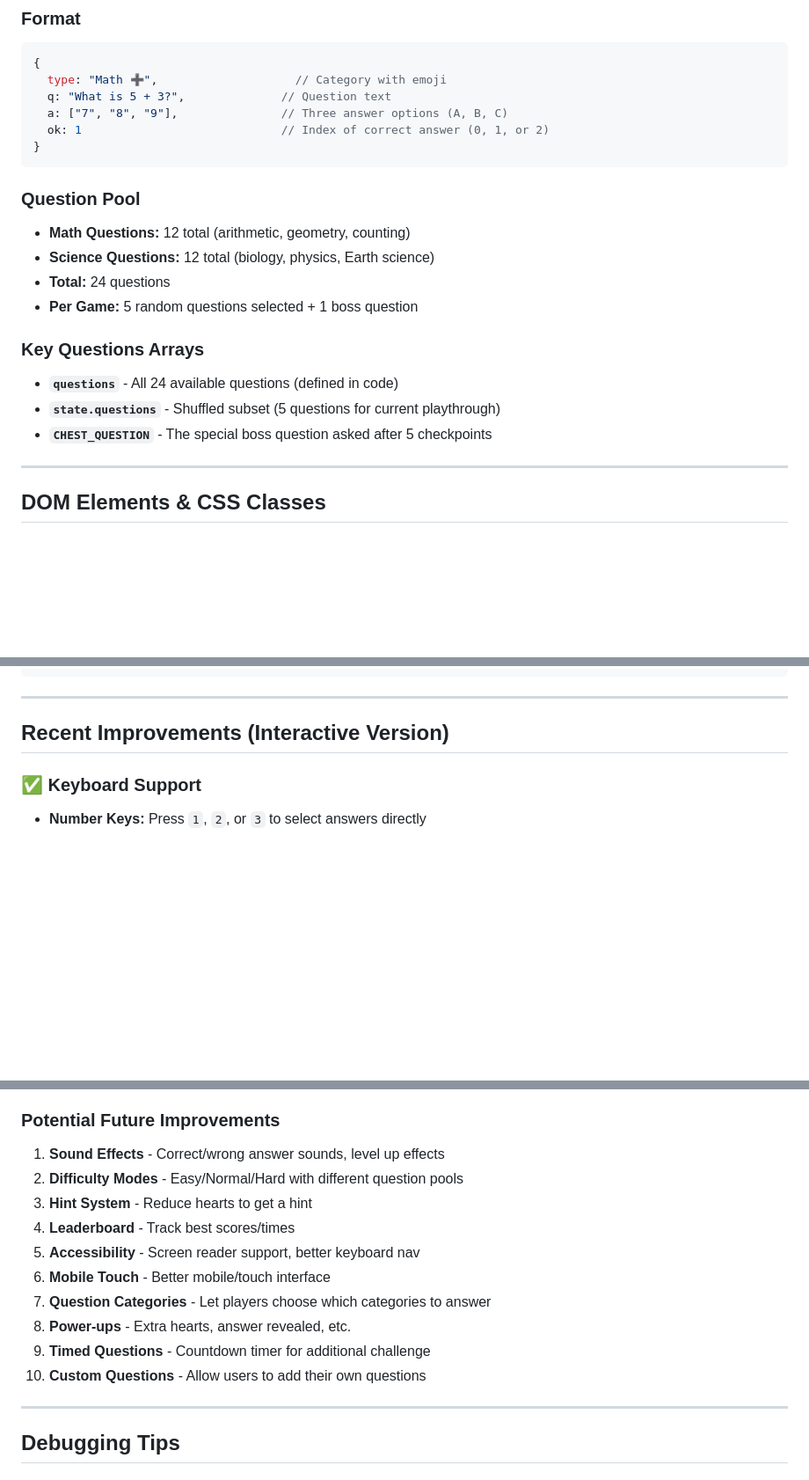
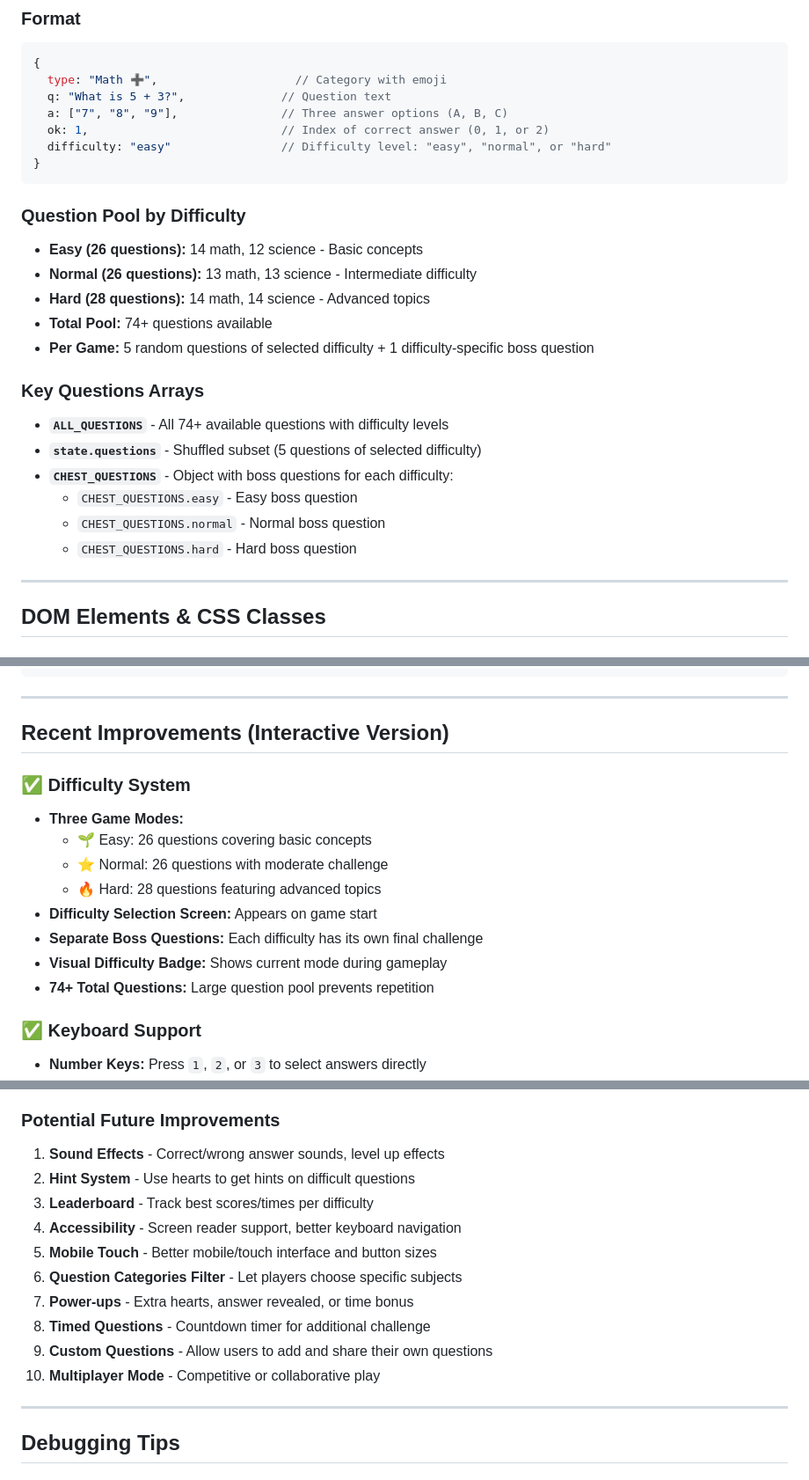
Before and after one commit to dienomb/hero-victor, a Markdown page: GAME_ARCHITECTURE.md, 3 parts joined by grey strips. Shown at 88% size. Drawn GitHub-style; blank space fills up the shorter version.

Commit message:
Update documentation for difficulty system
- Document three difficulty levels (Easy/Normal/Hard)
- Explain question pool organization (74+ questions total)
- Update state management to include difficulty and stats tracking
- Add new question data format with difficulty property
- Document CHEST_QUESTIONS object with per-difficulty boss questions
- Update function descriptions for difficulty flow
- Mark difficulty system as completed feature
- Reorganize future improvements list

https://claude.ai/code/session_016jFgSn52RdwEKWARb2Ex6v

````diff
--- a/GAME_ARCHITECTURE.md
+++ b/GAME_ARCHITECTURE.md
@@ -95,20 +108,25 @@ state = {
   type: "Math ➕",                    // Category with emoji
   q: "What is 5 + 3?",              // Question text
   a: ["7", "8", "9"],               // Three answer options (A, B, C)
-  ok: 1                             // Index of correct answer (0, 1, or 2)
+  ok: 1,                            // Index of correct answer (0, 1, or 2)
+  difficulty: "easy"                // Difficulty level: "easy", "normal", or "hard"
 }
 ```
 
-### Question Pool
-- **Math Questions:** 12 total (arithmetic, geometry, counting)
-- **Science Questions:** 12 total (biology, physics, Earth science)
-- **Total:** 24 questions
-- **Per Game:** 5 random questions selected + 1 boss question
+### Question Pool by Difficulty
+- **Easy (26 questions):** 14 math, 12 science - Basic concepts
+- **Normal (26 questions):** 13 math, 13 science - Intermediate difficulty
+- **Hard (28 questions):** 14 math, 14 science - Advanced topics
+- **Total Pool:** 74+ questions available
+- **Per Game:** 5 random questions of selected difficulty + 1 difficulty-specific boss question
 
 ### Key Questions Arrays
-- **`questions`** - All 24 available questions (defined in code)
-- **`state.questions`** - Shuffled subset (5 questions for current playthrough)
-- **`CHEST_QUESTION`** - The special boss question asked after 5 checkpoints
+- **`ALL_QUESTIONS`** - All 74+ available questions with difficulty levels
+- **`state.questions`** - Shuffled subset (5 questions of selected difficulty)
+- **`CHEST_QUESTIONS`** - Object with boss questions for each difficulty:
+  - `CHEST_QUESTIONS.easy` - Easy boss question
+  - `CHEST_QUESTIONS.normal` - Normal boss question
+  - `CHEST_QUESTIONS.hard` - Hard boss question
 
 ---
 
@@ -204,6 +222,16 @@ state = {
 
 ## Recent Improvements (Interactive Version)
 
+### ✅ Difficulty System
+- **Three Game Modes:**
+  - 🌱 Easy: 26 questions covering basic concepts
+  - ⭐ Normal: 26 questions with moderate challenge
+  - 🔥 Hard: 28 questions featuring advanced topics
+- **Difficulty Selection Screen:** Appears on game start
+- **Separate Boss Questions:** Each difficulty has its own final challenge
+- **Visual Difficulty Badge:** Shows current mode during gameplay
+- **74+ Total Questions:** Large question pool prevents repetition
+
 ### ✅ Keyboard Support
 - **Number Keys:** Press `1`, `2`, or `3` to select answers directly
 - **Letter Keys:** Press `A`, `B`, or `C` to answer
@@ -242,15 +270,15 @@ state = {
 
 ### Potential Future Improvements
 1. **Sound Effects** - Correct/wrong answer sounds, level up effects
-2. **Difficulty Modes** - Easy/Normal/Hard with different question pools
-3. **Hint System** - Reduce hearts to get a hint
-4. **Leaderboard** - Track best scores/times
-5. **Accessibility** - Screen reader support, better keyboard nav
-6. **Mobile Touch** - Better mobile/touch interface
-7. **Question Categories** - Let players choose which categories to answer
-8. **Power-ups** - Extra hearts, answer revealed, etc.
-9. **Timed Questions** - Countdown timer for additional challenge
-10. **Custom Questions** - Allow users to add their own questions
+2. **Hint System** - Use hearts to get hints on difficult questions
+3. **Leaderboard** - Track best scores/times per difficulty
+4. **Accessibility** - Screen reader support, better keyboard navigation
+5. **Mobile Touch** - Better mobile/touch interface and button sizes
+6. **Question Categories Filter** - Let players choose specific subjects
+7. **Power-ups** - Extra hearts, answer revealed, or time bonus
+8. **Timed Questions** - Countdown timer for additional challenge
+9. **Custom Questions** - Allow users to add and share their own questions
+10. **Multiplayer Mode** - Competitive or collaborative play
 
 ---
 
````
Also changed, not shown: other parts of GAME_ARCHITECTURE.md (+18 -5 lines).
